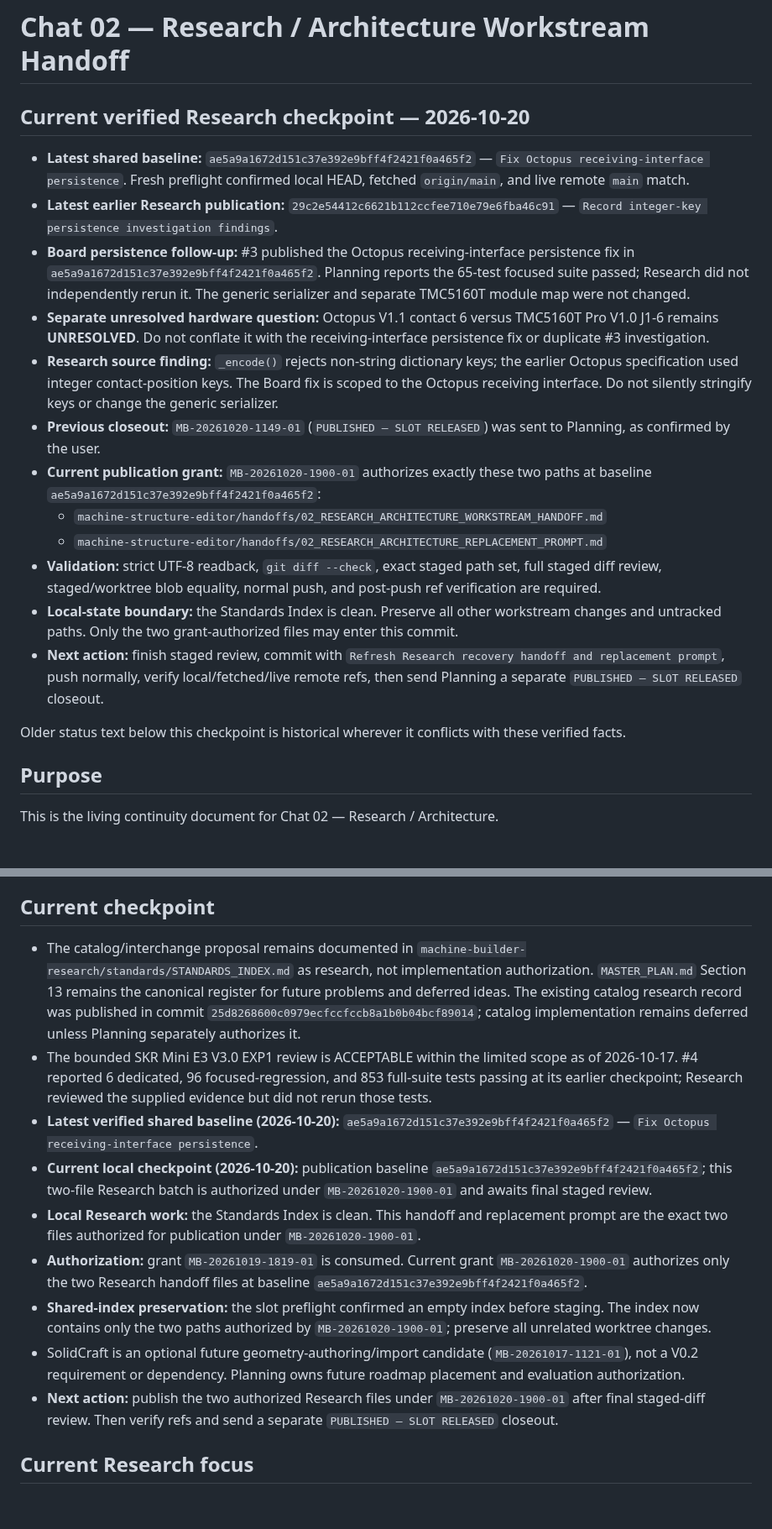
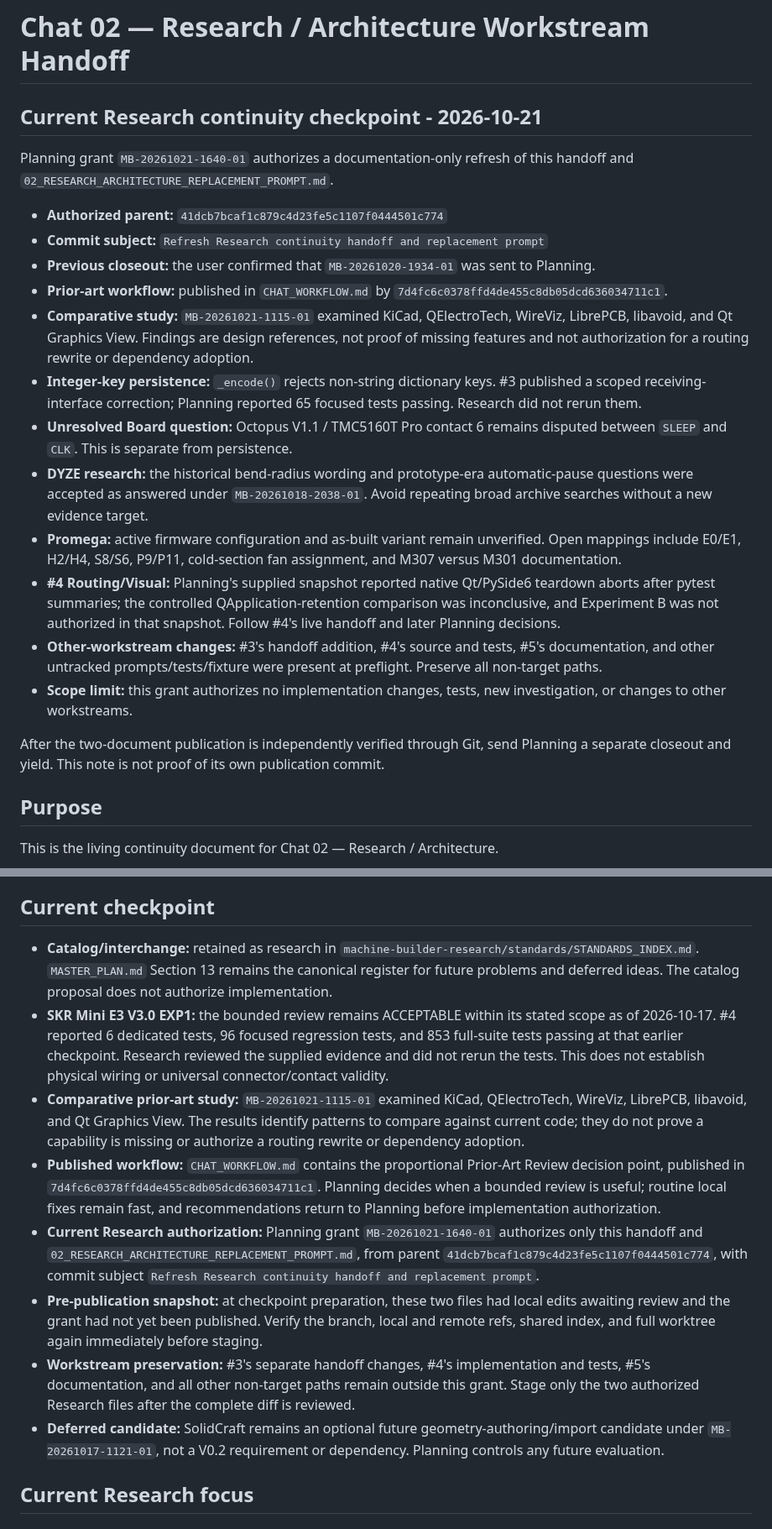
Before and after one commit to PeterTremonti/Machine-Builder, a Markdown page: machine-structure-editor/handoffs/02_RESEARCH_ARCHITECTURE_WORKSTREAM_HANDOFF.md, 2 parts joined by grey strips. Shown at 84% size. GitHub-like rendering; blank space fills up the shorter version.

```diff
--- a/machine-structure-editor/handoffs/02_RESEARCH_ARCHITECTURE_WORKSTREAM_HANDOFF.md
+++ b/machine-structure-editor/handoffs/02_RESEARCH_ARCHITECTURE_WORKSTREAM_HANDOFF.md
@@ -1,23 +1,25 @@
 # Chat 02 — Research / Architecture Workstream Handoff
 
-<!-- BEGIN VERIFIED POST-PUBLICATION STATUS: MB-20261020-1622-02 -->
-## Current verified Research checkpoint — 2026-10-20
-
-- **Latest shared baseline:** `ae5a9a1672d151c37e392e9bff4f2421f0a465f2` — `Fix Octopus receiving-interface persistence`. Fresh preflight confirmed local HEAD, fetched `origin/main`, and live remote `main` match.
-- **Latest earlier Research publication:** `29c2e54412c6621b112ccfee710e79e6fba46c91` — `Record integer-key persistence investigation findings`.
-- **Board persistence follow-up:** #3 published the Octopus receiving-interface persistence fix in `ae5a9a1672d151c37e392e9bff4f2421f0a465f2`. Planning reports the 65-test focused suite passed; Research did not independently rerun it. The generic serializer and separate TMC5160T module map were not changed.
-- **Separate unresolved hardware question:** Octopus V1.1 contact 6 versus TMC5160T Pro V1.0 J1-6 remains **UNRESOLVED**. Do not conflate it with the receiving-interface persistence fix or duplicate #3 investigation.
-- **Research source finding:** `_encode()` rejects non-string dictionary keys; the earlier Octopus specification used integer contact-position keys. The Board fix is scoped to the Octopus receiving interface. Do not silently stringify keys or change the generic serializer.
-- **Previous closeout:** `MB-20261020-1149-01` (`PUBLISHED — SLOT RELEASED`) was sent to Planning, as confirmed by the user.
-- **Current publication grant:** `MB-20261020-1900-01` authorizes exactly these two paths at baseline `ae5a9a1672d151c37e392e9bff4f2421f0a465f2`:
-  - `machine-structure-editor/handoffs/02_RESEARCH_ARCHITECTURE_WORKSTREAM_HANDOFF.md`
-  - `machine-structure-editor/handoffs/02_RESEARCH_ARCHITECTURE_REPLACEMENT_PROMPT.md`
-- **Validation:** strict UTF-8 readback, `git diff --check`, exact staged path set, full staged diff review, staged/worktree blob equality, normal push, and post-push ref verification are required.
-- **Local-state boundary:** the Standards Index is clean. Preserve all other workstream changes and untracked paths. Only the two grant-authorized files may enter this commit.
-- **Next action:** finish staged review, commit with `Refresh Research recovery handoff and replacement prompt`, push normally, verify local/fetched/live remote refs, then send Planning a separate `PUBLISHED — SLOT RELEASED` closeout.
-
-Older status text below this checkpoint is historical wherever it conflicts with these verified facts.
-<!-- END VERIFIED POST-PUBLICATION STATUS: MB-20261020-1622-02 -->
+<!-- BEGIN VERIFIED RESEARCH CONTINUITY CHECKPOINT: MB-20261021-1640-01 -->
+## Current Research continuity checkpoint - 2026-10-21
+
+Planning grant `MB-20261021-1640-01` authorizes a documentation-only refresh of this handoff and `02_RESEARCH_ARCHITECTURE_REPLACEMENT_PROMPT.md`.
+
+- **Authorized parent:** `41dcb7bcaf1c879c4d23fe5c1107f0444501c774`
+- **Commit subject:** `Refresh Research continuity handoff and replacement prompt`
+- **Previous closeout:** the user confirmed that `MB-20261020-1934-01` was sent to Planning.
+- **Prior-art workflow:** published in `CHAT_WORKFLOW.md` by `7d4fc6c0378ffd4de455c8db05dcd636034711c1`.
+- **Comparative study:** `MB-20261021-1115-01` examined KiCad, QElectroTech, WireViz, LibrePCB, libavoid, and Qt Graphics View. Findings are design references, not proof of missing features and not authorization for a routing rewrite or dependency adoption.
+- **Integer-key persistence:** `_encode()` rejects non-string dictionary keys. #3 published a scoped receiving-interface correction; Planning reported 65 focused tests passing. Research did not rerun them.
+- **Unresolved Board question:** Octopus V1.1 / TMC5160T Pro contact 6 remains disputed between `SLEEP` and `CLK`. This is separate from persistence.
+- **DYZE research:** the historical bend-radius wording and prototype-era automatic-pause questions were accepted as answered under `MB-20261018-2038-01`. Avoid repeating broad archive searches without a new evidence target.
+- **Promega:** active firmware configuration and as-built variant remain unverified. Open mappings include E0/E1, H2/H4, S8/S6, P9/P11, cold-section fan assignment, and M307 versus M301 documentation.
+- **#4 Routing/Visual:** Planning's supplied snapshot reported native Qt/PySide6 teardown aborts after pytest summaries; the controlled QApplication-retention comparison was inconclusive, and Experiment B was not authorized in that snapshot. Follow #4's live handoff and later Planning decisions.
+- **Other-workstream changes:** #3's handoff addition, #4's source and tests, #5's documentation, and other untracked prompts/tests/fixture were present at preflight. Preserve all non-target paths.
+- **Scope limit:** this grant authorizes no implementation changes, tests, new investigation, or changes to other workstreams.
+
+After the two-document publication is independently verified through Git, send Planning a separate closeout and yield. This note is not proof of its own publication commit.
+<!-- END VERIFIED RESEARCH CONTINUITY CHECKPOINT: MB-20261021-1640-01 -->
 
 
 ## Purpose
@@ -1450,15 +1410,14 @@ The original catalog documentation edit recorded pre-edit HEAD `7316c22ae09fed95
 
 ## Current checkpoint
 
-- The catalog/interchange proposal remains documented in `machine-builder-research/standards/STANDARDS_INDEX.md` as research, not implementation authorization. `MASTER_PLAN.md` Section 13 remains the canonical register for future problems and deferred ideas. The existing catalog research record was published in commit `25d8268600c0979ecfccfccb8a1b0b04bcf89014`; catalog implementation remains deferred unless Planning separately authorizes it.
-- The bounded SKR Mini E3 V3.0 EXP1 review is ACCEPTABLE within the limited scope as of 2026-10-17. #4 reported 6 dedicated, 96 focused-regression, and 853 full-suite tests passing at its earlier checkpoint; Research reviewed the supplied evidence but did not rerun those tests.
-- **Latest verified shared baseline (2026-10-20):** `ae5a9a1672d151c37e392e9bff4f2421f0a465f2` — `Fix Octopus receiving-interface persistence`.
-- **Current local checkpoint (2026-10-20):** publication baseline `ae5a9a1672d151c37e392e9bff4f2421f0a465f2`; this two-file Research batch is authorized under `MB-20261020-1900-01` and awaits final staged review.
-- **Local Research work:** the Standards Index is clean. This handoff and replacement prompt are the exact two files authorized for publication under `MB-20261020-1900-01`.
-- **Authorization:** grant `MB-20261019-1819-01` is consumed. Current grant `MB-20261020-1900-01` authorizes only the two Research handoff files at baseline `ae5a9a1672d151c37e392e9bff4f2421f0a465f2`.
-- **Shared-index preservation:** the slot preflight confirmed an empty index before staging. The index now contains only the two paths authorized by `MB-20261020-1900-01`; preserve all unrelated worktree changes.
-- SolidCraft is an optional future geometry-authoring/import candidate (`MB-20261017-1121-01`), not a V0.2 requirement or dependency. Planning owns future roadmap placement and evaluation authorization.
-- **Next action:** publish the two authorized Research files under `MB-20261020-1900-01` after final staged-diff review. Then verify refs and send a separate `PUBLISHED — SLOT RELEASED` closeout.
+- **Catalog/interchange:** retained as research in `machine-builder-research/standards/STANDARDS_INDEX.md`. `MASTER_PLAN.md` Section 13 remains the canonical register for future problems and deferred ideas. The catalog proposal does not authorize implementation.
+- **SKR Mini E3 V3.0 EXP1:** the bounded review remains ACCEPTABLE within its stated scope as of 2026-10-17. #4 reported 6 dedicated tests, 96 focused regression tests, and 853 full-suite tests passing at that earlier checkpoint. Research reviewed the supplied evidence and did not rerun the tests. This does not establish physical wiring or universal connector/contact validity.
+- **Comparative prior-art study:** `MB-20261021-1115-01` examined KiCad, QElectroTech, WireViz, LibrePCB, libavoid, and Qt Graphics View. The results identify patterns to compare against current code; they do not prove a capability is missing or authorize a routing rewrite or dependency adoption.
+- **Published workflow:** `CHAT_WORKFLOW.md` contains the proportional Prior-Art Review decision point, published in `7d4fc6c0378ffd4de455c8db05dcd636034711c1`. Planning decides when a bounded review is useful; routine local fixes remain fast, and recommendations return to Planning before implementation authorization.
+- **Current Research authorization:** Planning grant `MB-20261021-1640-01` authorizes only this handoff and `02_RESEARCH_ARCHITECTURE_REPLACEMENT_PROMPT.md`, from parent `41dcb7bcaf1c879c4d23fe5c1107f0444501c774`, with commit subject `Refresh Research continuity handoff and replacement prompt`.
+- **Pre-publication snapshot:** at checkpoint preparation, these two files had local edits awaiting review and the grant had not yet been published. Verify the branch, local and remote refs, shared index, and full worktree again immediately before staging.
+- **Workstream preservation:** #3's separate handoff changes, #4's implementation and tests, #5's documentation, and all other non-target paths remain outside this grant. Stage only the two authorized Research files after the complete diff is reviewed.
+- **Deferred candidate:** SolidCraft remains an optional future geometry-authoring/import candidate under `MB-20261017-1121-01`, not a V0.2 requirement or dependency. Planning controls any future evaluation.
 
 ## Current Research focus
 ### Accepted integer-key persistence checkpoint (Planning acceptance: 2026-10-19)
```
Also changed, not shown: other parts of machine-structure-editor/handoffs/02_RESEARCH_ARCHITECTURE_WORKSTREAM_HANDOFF.md (+52 -94 lines), machine-structure-editor/handoffs/02_RESEARCH_ARCHITECTURE_REPLACEMENT_PROMPT.md (+27 -29 lines).
